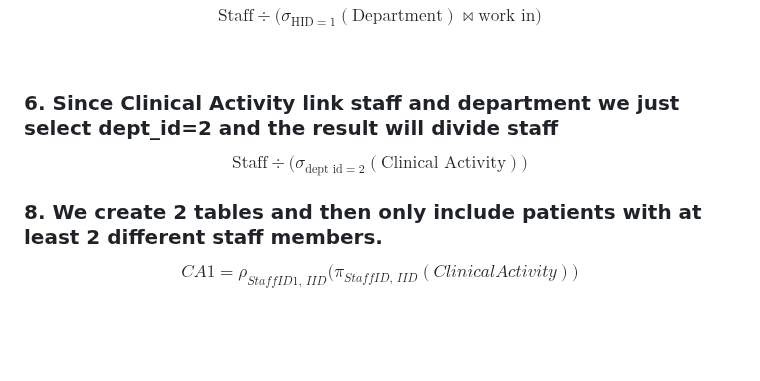
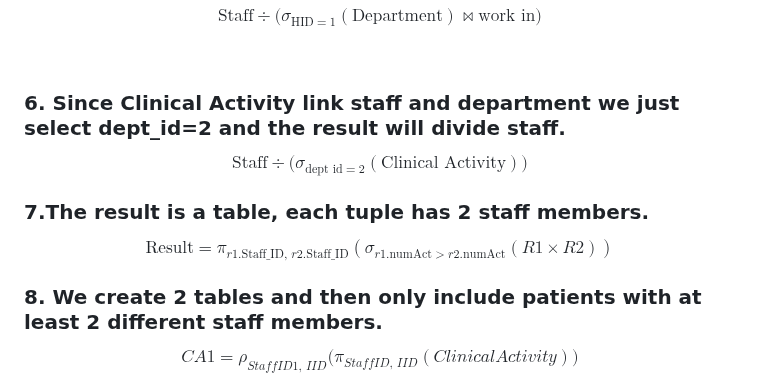
Before and after one commit to Youssefbenhammouda/DBMS-IndexFive, a Markdown page: Logical Design/Relational Algebra/relation algebra.md, the part around the change. GitHub-like rendering; blank space fills up the shorter version.

Commit message:
Update relation algebra.md
7

```diff
--- a/Logical Design/Relational Algebra/relation algebra.md
+++ b/Logical Design/Relational Algebra/relation algebra.md
@@ -77,13 +77,21 @@ $$
 <br>
 
 
-### 6. Since Clinical Activity link staff and department we just select dept_id=2 and the result will divide staff
+### 6. Since Clinical Activity link staff and department we just select dept_id=2 and the result will divide staff.
 
 $$
 \mathrm{Staff} \div
 \Big(
   \sigma_{\text{dept id} = 2}(\text{Clinical Activity})
 \Big)
+$$
+
+
+### 7.The result is a table, each tuple has 2 staff members.
+
+$$
+\text{Result} = \pi_{r1.\text{Staff\_ID},\, r2.\text{Staff\_ID}}
+  \left( \sigma_{r1.\text{numAct} > r2.\text{numAct}}(R1 \times R2) \right)
 $$
 
 
```
